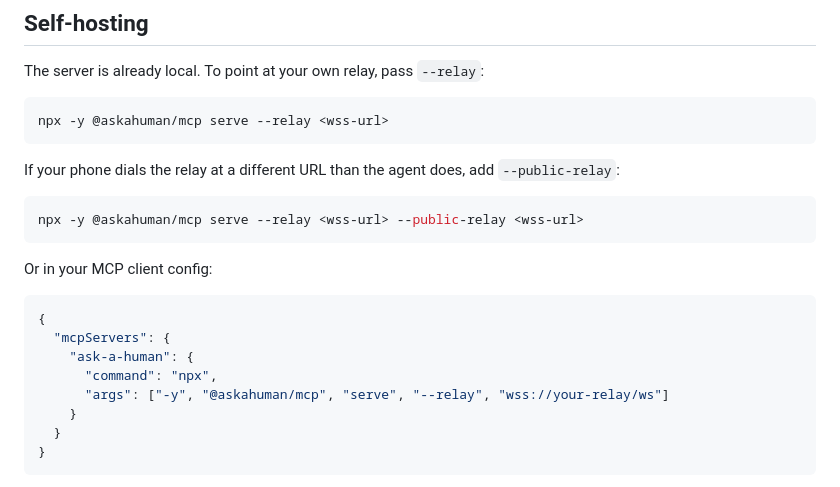
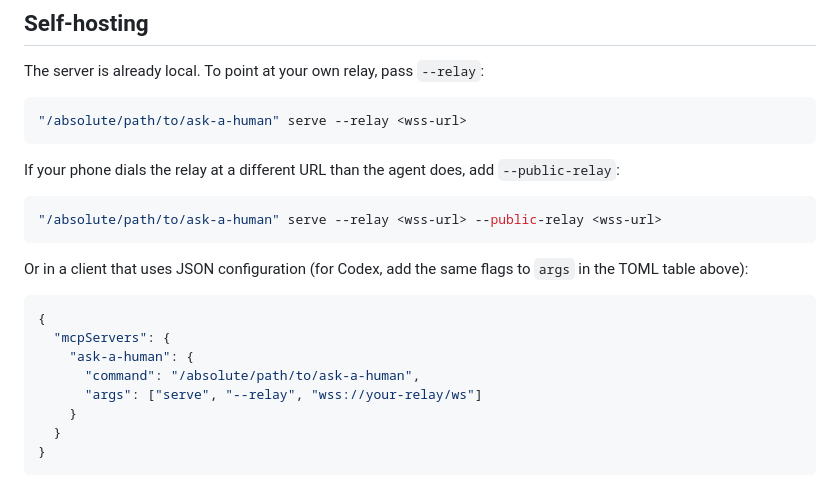
Before and after one commit to askahuman/askahuman, a Markdown page: README.md, the part around one of its changes. GitHub-like rendering.

````diff
--- a/README.md
+++ b/README.md
@@ -230,23 +252,23 @@ Read every line. See [`SECURITY.md`](SECURITY.md) and the ADRs in [`docs/decisio
 The server is already local. To point at your own relay, pass `--relay`:
 
 ```bash
-npx -y @askahuman/mcp serve --relay <wss-url>
+"/absolute/path/to/ask-a-human" serve --relay <wss-url>
 ```
 
 If your phone dials the relay at a different URL than the agent does, add `--public-relay`:
 
 ```bash
-npx -y @askahuman/mcp serve --relay <wss-url> --public-relay <wss-url>
+"/absolute/path/to/ask-a-human" serve --relay <wss-url> --public-relay <wss-url>
 ```
 
-Or in your MCP client config:
+Or in a client that uses JSON configuration (for Codex, add the same flags to `args` in the TOML table above):
 
 ```json
 {
   "mcpServers": {
     "ask-a-human": {
-      "command": "npx",
-      "args": ["-y", "@askahuman/mcp", "serve", "--relay", "wss://your-relay/ws"]
+      "command": "/absolute/path/to/ask-a-human",
+      "args": ["serve", "--relay", "wss://your-relay/ws"]
     }
   }
 }
````
Also changed, not shown: other parts of README.md (+33 -11 lines), docs/releases/0.2.1.md (+8 -6 lines).
